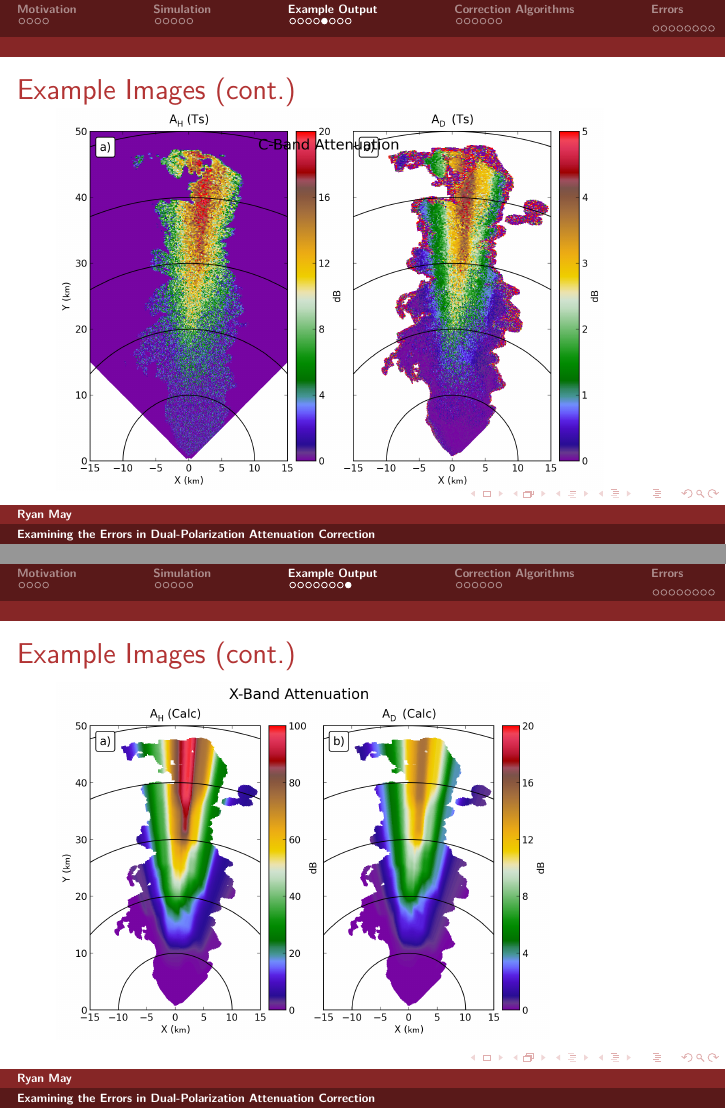
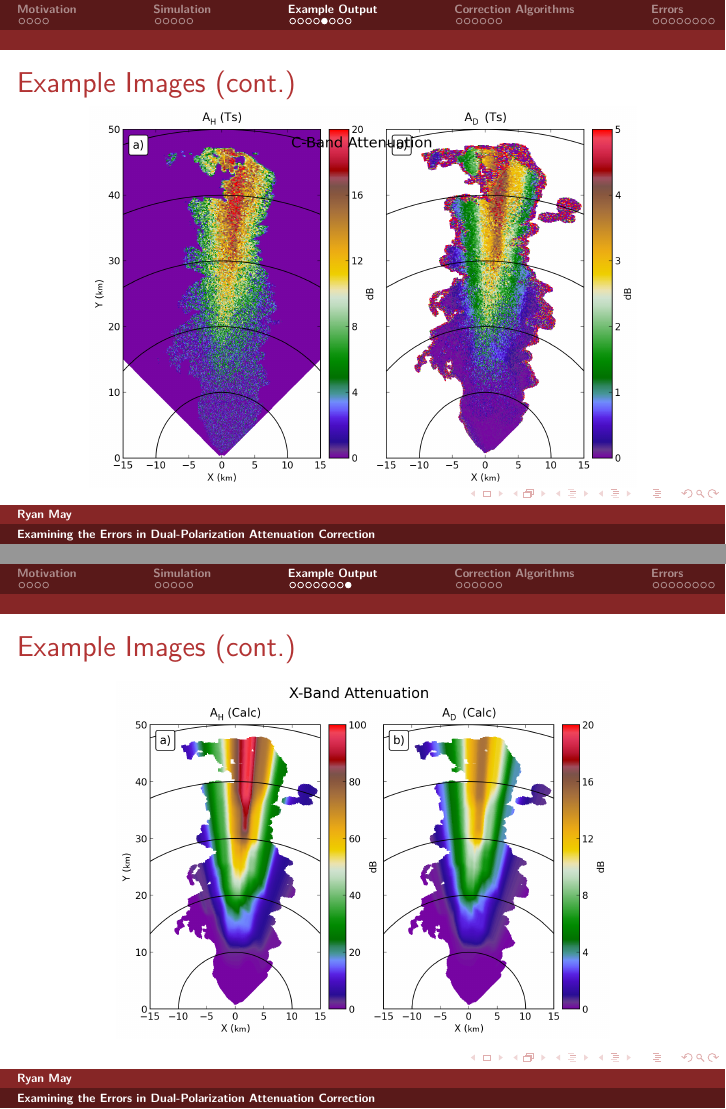
Before and after one commit to dopplershift/Talks, LaTeX slides (Seminar2014/seminar.tex): pages 17 and 20 of 34, joined at a grey line. Compiled offline with pdfLaTeX.

Commit message:
Tweak basic attenuation plots.

```diff
--- a/Seminar2014/seminar.tex
+++ b/Seminar2014/seminar.tex
@@ -207,7 +207,9 @@
 
 \begin{frame}
 	\frametitle{Example Images (cont.)}
-	\includegraphics[scale=0.4]{figures/C_Attenuation.png}
+	\begin{center}
+		\includegraphics[scale=0.4]{figures/C_Attenuation.png}
+	\end{center}
 \end{frame}
 
 \begin{frame}
@@ -222,7 +224,9 @@
 
 \begin{frame}
 	\frametitle{Example Images (cont.)}
-	\includegraphics[scale=0.4]{figures/X_Attenuation.png}
+	\begin{center}
+		\includegraphics[scale=0.4]{figures/X_Attenuation.png}
+	\end{center}
 \end{frame}
 
 \section{Correction Algorithms}
```
Also changed, not shown: Seminar2014/seminar.tex (2 more changed lines), 1 other file.
